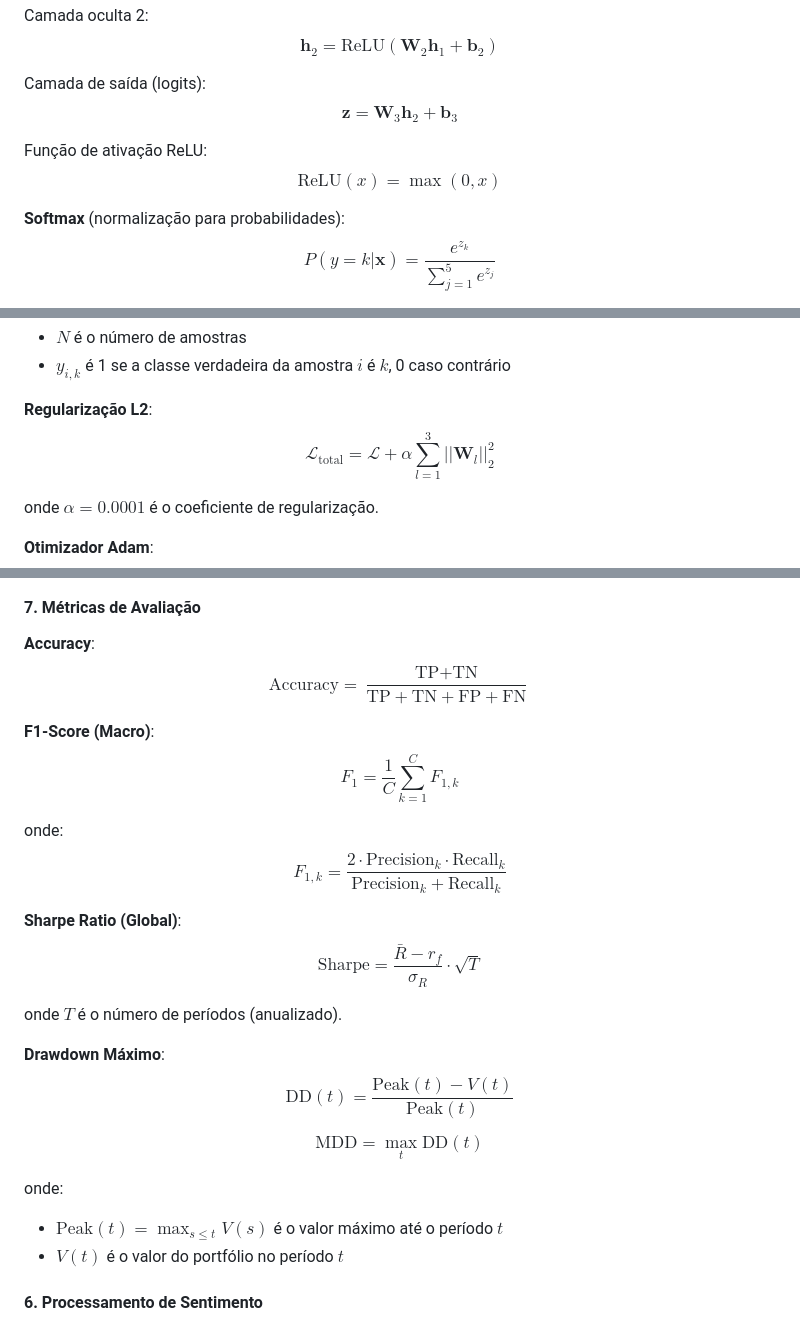
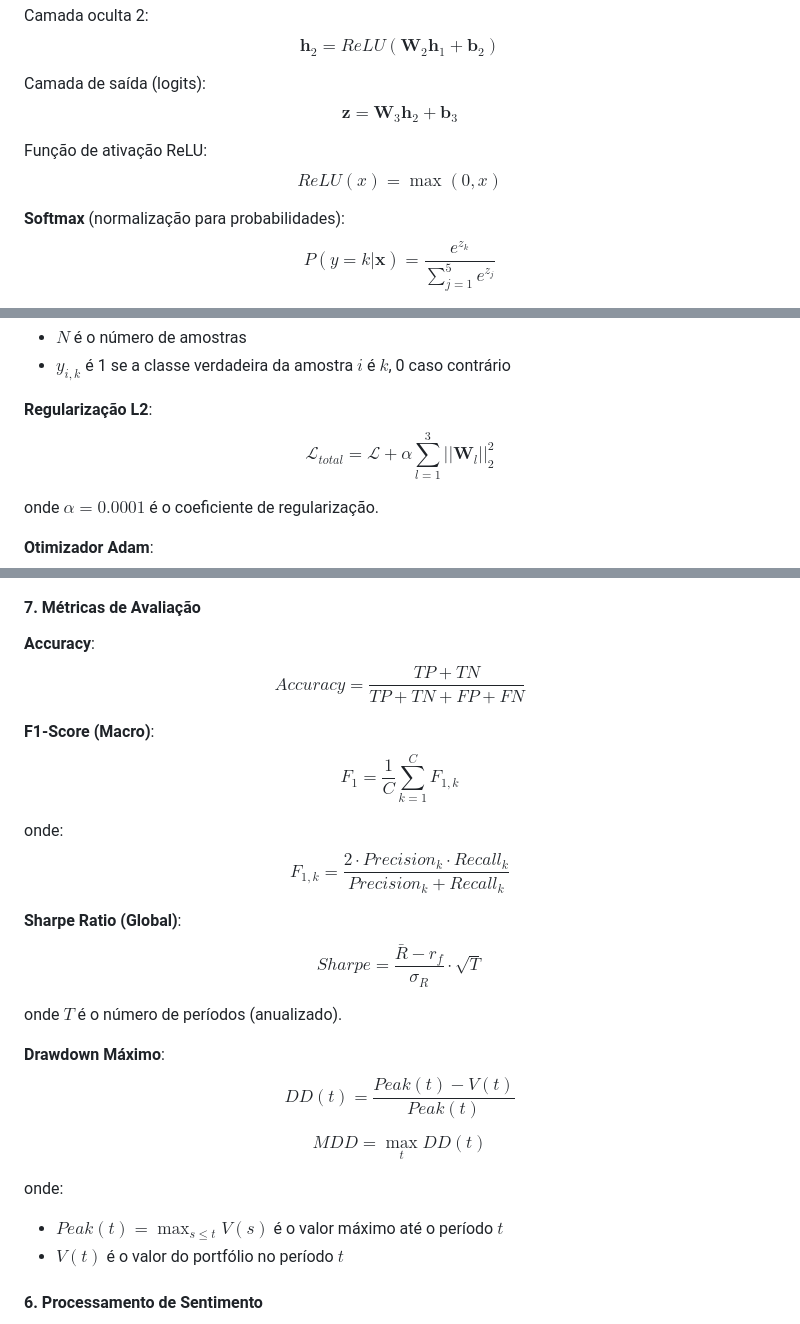
Before and after one commit to LorenzoC5/FGV-Datathon25, a Markdown page: README.md, 3 parts joined by grey strips. GitHub-like rendering.

```diff
--- a/README.md
+++ b/README.md
@@ -476,7 +476,7 @@ $$
 
 Camada oculta 2:
 $$
-\mathbf{h}_2 = \text{ReLU}(\mathbf{W}_2 \mathbf{h}_1 + \mathbf{b}_2)
+\mathbf{h}_2 = ReLU(\mathbf{W}_2 \mathbf{h}_1 + \mathbf{b}_2)
 $$
 
 Camada de saída (logits):
@@ -486,7 +486,7 @@ $$
 
 Função de ativação ReLU:
 $$
-\text{ReLU}(x) = \max(0, x)
+ReLU(x) = \max(0, x)
 $$
 
 **Softmax** (normalização para probabilidades):
@@ -505,7 +505,7 @@ onde:
 
 **Regularização L2**:
 $$
-\mathcal{L}_{\text{total}} = \mathcal{L} + \alpha \sum_{l=1}^{3} ||\mathbf{W}_l||_2^2
+\mathcal{L}_{total} = \mathcal{L} + \alpha \sum_{l=1}^{3} ||\mathbf{W}_l||_2^2
 $$
 
 onde $\alpha = 0.0001$ é o coeficiente de regularização.
@@ -642,7 +642,7 @@ onde:
 
 **Accuracy**:
 $$
-\text{Accuracy} = \frac{\text{TP} + \text{TN}}{\text{TP} + \text{TN} + \text{FP} + \text{FN}}
+Accuracy = \frac{TP + TN}{TP + TN + FP + FN}
 $$
 
 **F1-Score (Macro)**:
@@ -652,27 +652,27 @@ $$
 
 onde:
 $$
-F_{1,k} = \frac{2 \cdot \text{Precision}_k \cdot \text{Recall}_k}{\text{Precision}_k + \text{Recall}_k}
+F_{1,k} = \frac{2 \cdot Precision_k \cdot Recall_k}{Precision_k + Recall_k}
 $$
 
 **Sharpe Ratio (Global)**:
 $$
-\text{Sharpe} = \frac{\bar{R} - r_f}{\sigma_R} \cdot \sqrt{T}
+Sharpe = \frac{\bar{R} - r_f}{\sigma_R} \cdot \sqrt{T}
 $$
 
 onde $T$ é o número de períodos (anualizado).
 
 **Drawdown Máximo**:
 $$
-\text{DD}(t) = \frac{\text{Peak}(t) - V(t)}{\text{Peak}(t)}
+DD(t) = \frac{Peak(t) - V(t)}{Peak(t)}
 $$
 
 $$
-\text{MDD} = \max_t \text{DD}(t)
+MDD = \max_t DD(t)
 $$
 
 onde:
-- $\text{Peak}(t) = \max_{s \leq t} V(s)$ é o valor máximo até o período $t$
+- $Peak(t) = \max_{s \leq t} V(s)$ é o valor máximo até o período $t$
 - $V(t)$ é o valor do portfólio no período $t$
 
 #### 6. Processamento de Sentimento
```
Also changed, not shown: other parts of README.md (+33 -33 lines).
